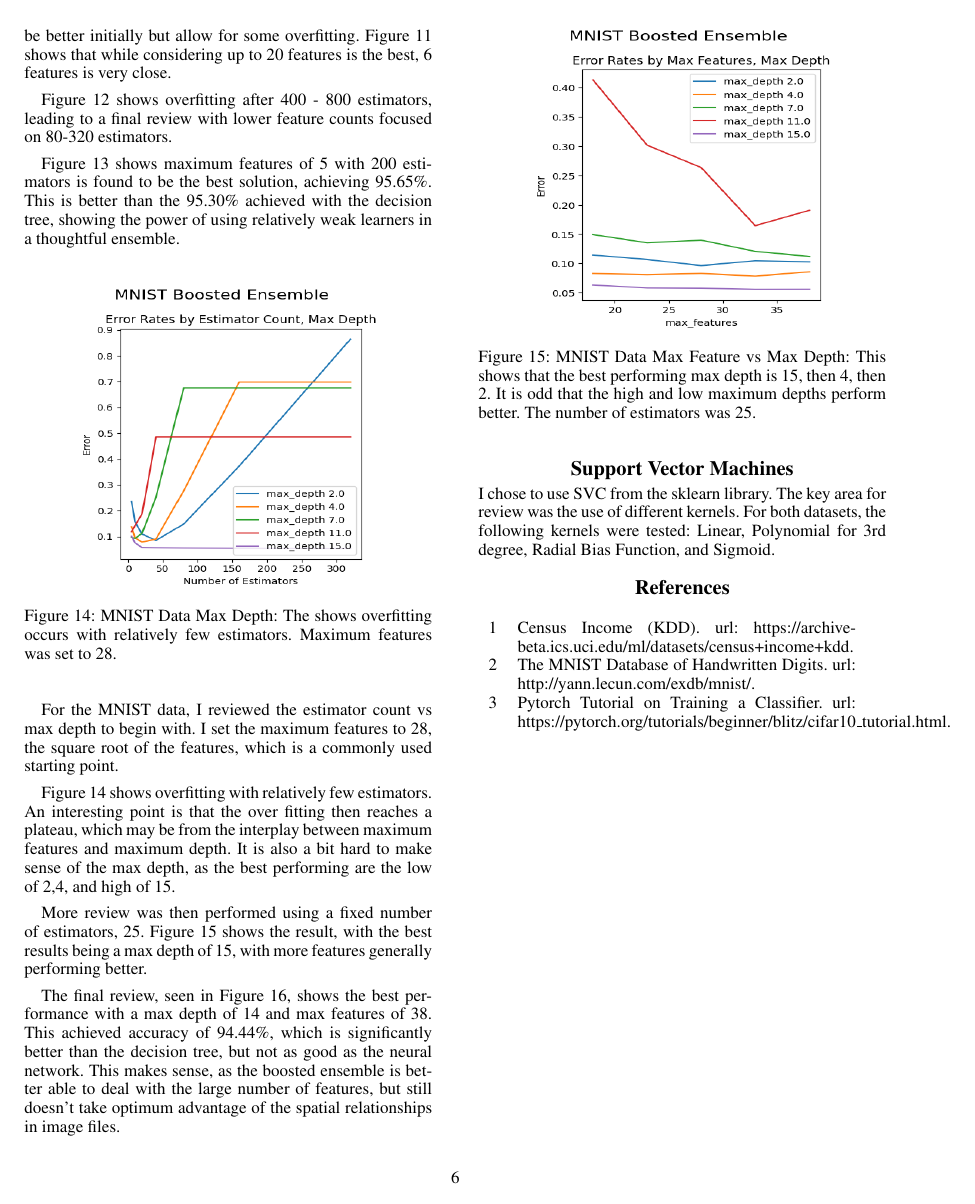
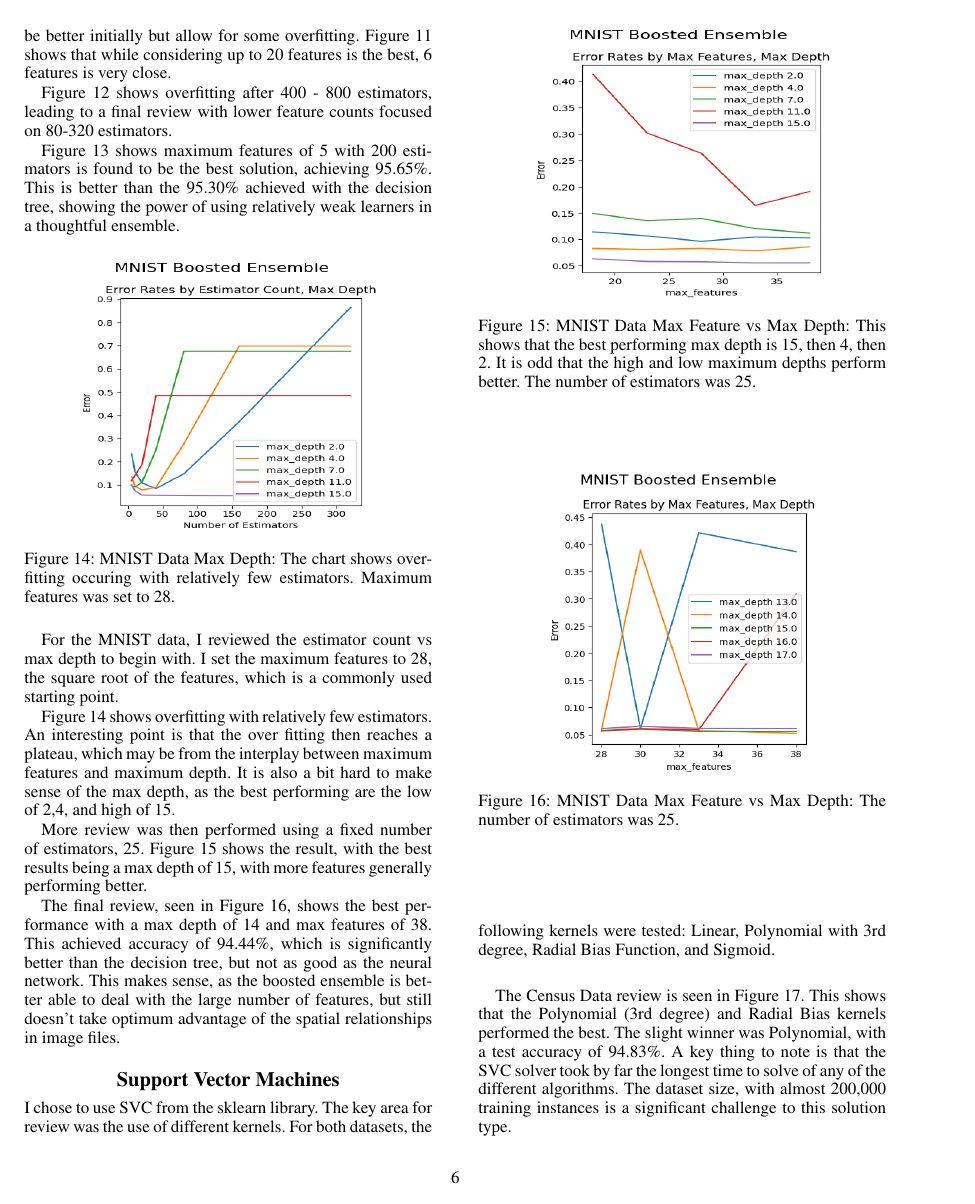
Before and after one commit to BigTMiami/ML_GT_CS7641, a LaTeX problem sheet (Assignment_1/document/ML_Assignment_1.tex): page 6 of 7. Compiled offline with pdfLaTeX.

Commit message:
Done with MNIST svm

```diff
--- a/Assignment_1/document/ML_Assignment_1.tex
+++ b/Assignment_1/document/ML_Assignment_1.tex
@@ -284,10 +284,10 @@ Figure \ref{fig:boosting_census_3}  shows overfitting after 400 - 800 estimators
 
 Figure \ref{fig:boosting_census_4}  shows maximum features of 5 with 200 estimators is found to be the best solution, achieving  95.65\%.  This is better than the 95.30\% achieved with the decision tree, showing the power of using relatively weak learners in a thoughtful ensemble.
 
-\begin{figure}[htb]
+\begin{figure}[h]
 \centering
-\includegraphics[width=2.5in, height=2.5in]{figures/MNIST_Boosted_Ensemble_boosting_1.png}
-\caption{MNIST Data Max Depth:  The shows overfitting occurs with relatively few estimators.  Maximum features was set to 28.  }
+\includegraphics[width=2.5in, height=2.25in]{figures/MNIST_Boosted_Ensemble_boosting_1.png}
+\caption{MNIST Data Max Depth:  The chart shows overfitting occuring with relatively few estimators.  Maximum features was set to 28.  }
 \label{fig:boosting_mnist_1}
 \end{figure}
 
@@ -295,18 +295,18 @@ For the MNIST data, I reviewed the estimator count vs max depth to begin with.
 
 Figure \ref{fig:boosting_mnist_1}  shows overfitting with relatively few estimators.  An interesting point is that the over fitting then reaches a plateau, which may be from the interplay between maximum features and maximum depth.  It is also a bit hard to make sense of the max depth, as the best performing are the low of 2,4, and high of 15.
 
-\begin{figure}[htb]
+\begin{figure}[h]
 \centering
-\includegraphics[width=2.5in, height=2.5in]{figures/MNIST_Boosted_Ensemble_boosting_2.png}
+\includegraphics[width=2.5in, height=2.25in]{figures/MNIST_Boosted_Ensemble_boosting_2.png}
 \caption{MNIST Data Max Feature vs Max Depth:  This shows that the best performing max depth is 15, then 4, then 2.  It is odd that the high and low maximum depths perform better. The number of estimators was 25.  }
 \label{fig:boosting_mnist_2}
 \end{figure}
 
 More review was then performed using a fixed number of estimators, 25. Figure \ref{fig:boosting_mnist_2} shows the result, with the best results being a max depth of 15, with more features generally performing better.
 
-\begin{figure}[htb]
+\begin{figure}[h]
 \centering
-\includegraphics[width=2.5in, height=2.5in]{figures/MNIST_Boosted_Ensemble_boosting_3.png}
+\includegraphics[width=2.25in, height=2.5in]{figures/MNIST_Boosted_Ensemble_boosting_3.png}
 \caption{MNIST Data Max Feature vs Max Depth:  The number of estimators was 25.  }
 \label{fig:boosting_mnist_3}
 \end{figure}
@@ -316,4 +316,4 @@ The final review, seen in Figure \ref{fig:boosting_mnist_3}, shows the best perf
 
 \section{Support Vector Machines}
 
-I chose to use SVC from the sklearn library.  The key area for review was the use of different kernels.  For both datasets, the following kernels were tested: Linear, Polynomial for 3rd degree, Radial Bias Function, and Sigmoid.
+I chose to use SVC from the sklearn library.  The key area for review was the use of different kernels.  For both datasets, the following kernels were tested: Linear, Polynomial with 3rd degree, Radial Bias Function, and Sigmoid.
@@ -320,3 +332,7 @@ I chose to use SVC from the sklearn library.  The key area for review was the us
+\label{fig:svm_mnist_1}
+\end{figure}
+
+The Census Data review is seen in Figure \ref{fig:svm_census_1}.  This shows that the Polynomial (3rd degree) and Radial Bias kernels performed the best.  The slight winner was Polynomial, with a test accuracy of  94.83\%.  A key thing to note is that the SVC solver took by far the longest time to solve of any of the different algorithms.  The dataset size, with almost 200,000 training instances is a significant challenge to this solution type.
 
 \section{References}
 \begin{tabular}{l p{2.75in}}
```
Also changed, not shown: Assignment_1/document/ML_Assignment_1.pdf, Assignment_1/document/figures/MNIST_Image_Data_SVM_svm_1.png (added), Assignment_1/document/ML_Assignment_1.tex (12 more changed lines), 4 other files.
